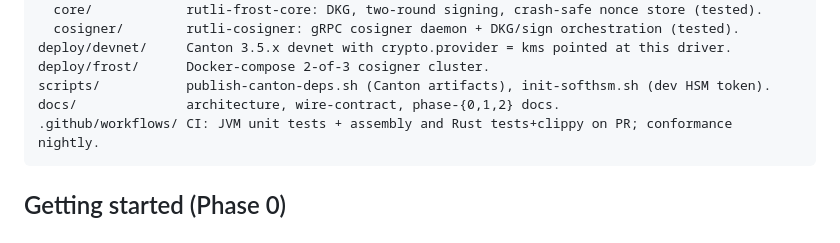
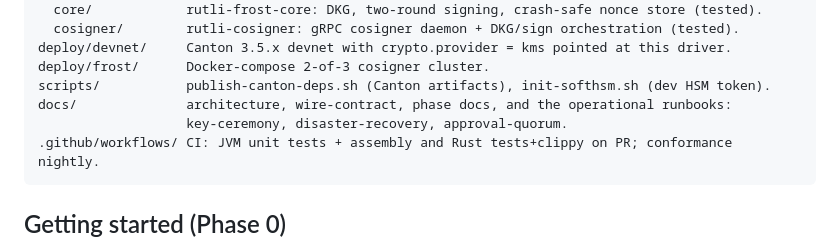
Before and after one commit to Stakecraft/rutli, a Markdown page: README.md, the part around the change. GitHub-like rendering.

````diff
--- a/README.md
+++ b/README.md
@@ -69,7 +69,8 @@ frost/             Rust workspace — the FROST-ed25519 MPC cluster.
 deploy/devnet/     Canton 3.5.x devnet with crypto.provider = kms pointed at this driver.
 deploy/frost/      Docker-compose 2-of-3 cosigner cluster.
 scripts/           publish-canton-deps.sh (Canton artifacts), init-softhsm.sh (dev HSM token).
-docs/              architecture, wire-contract, phase-{0,1,2} docs.
+docs/              architecture, wire-contract, phase docs, and the operational runbooks:
+                   key-ceremony, disaster-recovery, approval-quorum.
 .github/workflows/ CI: JVM unit tests + assembly and Rust tests+clippy on PR; conformance nightly.
 ```
 
````
Also changed, not shown: docs/architecture.md (+1 -1 lines), docs/key-ceremony.md (added, +165 -0 lines).
